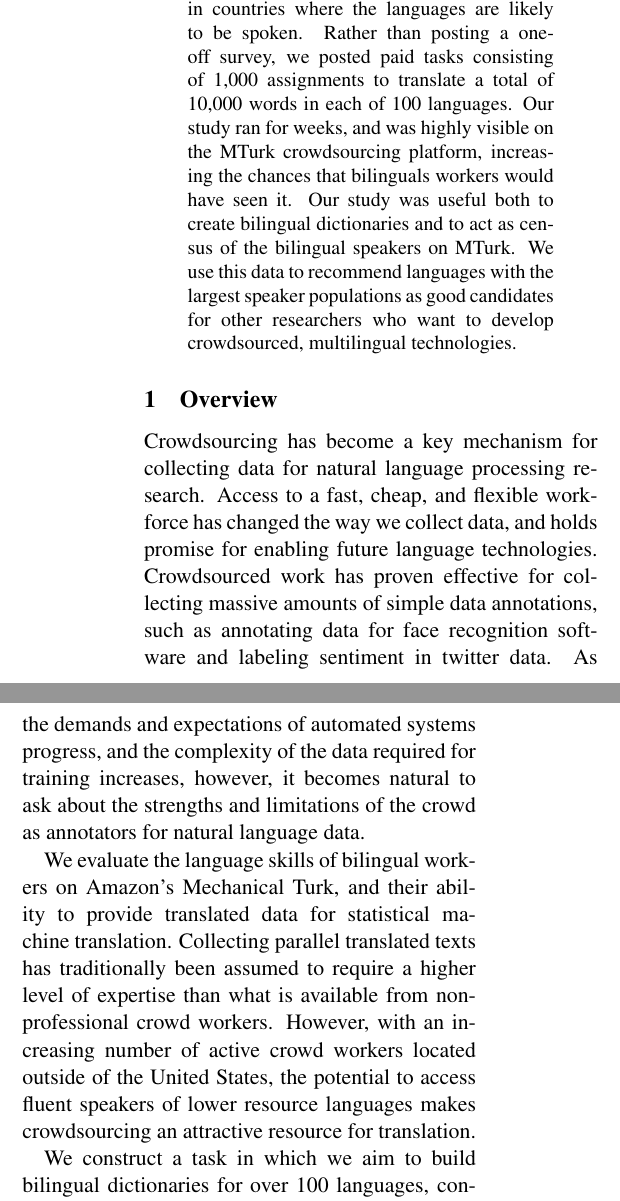
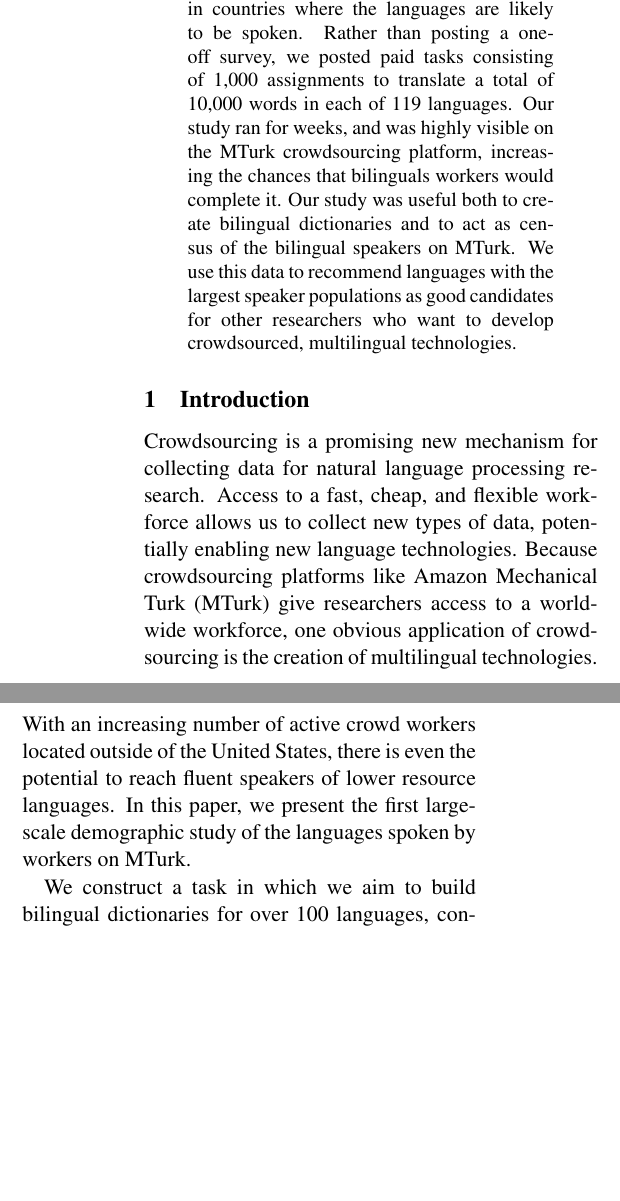
Before and after one commit to epavlick/turker-demographics, a LaTeX paper (writeup/paper.tex): two parts of the columns of page 1 of 9, joined at a grey line, cut so that both start at the same text, the shorter picture padded with empty space. Compiled offline with pdfLaTeX.

Commit message:
Making changes to the intro

```diff
--- a/writeup/paper.tex
+++ b/writeup/paper.tex
@@ -35,14 +35,19 @@ Human Language Technology Center of Excellence, Johns Hopkins University \\
 
 \begin{abstract}
 We present a large scale study of the languages spoken by bilingual workers on Mechanical Turk (MTurk).
-We establish a  methodology for determining the language skills of anonymous crowd workers that is more robust than simple surveying.  We validate workers' self-reported language skill claims by measuring their ability to correctly translate words, and by geolocating workers to see if they reside in countries where the languages are likely to be spoken. Rather than posting a one-off survey, we posted paid tasks consisting of 1,000 assignments to translate a total of 10,000 words in each of 100 languages.  Our study ran for weeks, and was highly visible on the MTurk crowdsourcing platform, increasing the chances that bilinguals workers would have seen it.  Our study was useful both to create bilingual dictionaries and to act as census of the bilingual speakers on MTurk.  We use this data to recommend languages with the largest speaker populations as good candidates for other researchers who want to  develop crowdsourced, multilingual technologies.
+We establish a  methodology for determining the language skills of anonymous crowd workers that is more robust than simple surveying.  We validate workers' self-reported language skill claims by measuring their ability to correctly translate words, and by geolocating workers to see if they reside in countries where the languages are likely to be spoken. Rather than posting a one-off survey, we posted paid tasks consisting of 1,000 assignments to translate a total of 10,000 words in each of 119 languages.  Our study ran for weeks, and was highly visible on the MTurk crowdsourcing platform, increasing the chances that bilinguals workers would complete it.  Our study was useful both to create bilingual dictionaries and to act as census of the bilingual speakers on MTurk.  We use this data to recommend languages with the largest speaker populations as good candidates for other researchers who want to  develop crowdsourced, multilingual technologies.
 
 \end{abstract}
 
-\section{Overview}
-Crowdsourcing has become a key mechanism for collecting data for natural language processing research. Access to a fast, cheap, and flexible workforce has changed the way we collect data, and holds promise for enabling future language technologies. Crowdsourced work has proven effective for collecting massive amounts of simple data annotations, such as annotating data for face recognition software and labeling sentiment in twitter data. As the demands and expectations of automated systems progress, and the complexity of the data required for training increases, however, it becomes natural to ask about the strengths and limitations of the crowd as annotators for natural language data.
+\section{Introduction}
+Crowdsourcing is a promising new mechanism for collecting data for natural language processing research. Access to a fast, cheap, and flexible workforce allows us to collect new types of data, potentially enabling new language technologies.
+% ccb - todo - combine these sentences:
+Because crowdsourcing platforms like Amazon Mechanical Turk (MTurk) give researchers access to a worldwide workforce, one obvious application of crowdsourcing is the creation of multilingual technologies.
+With an increasing number of active crowd workers located outside of the United States, there is even the potential to reach fluent speakers of lower resource languages.
+In this paper, we present the first large-scale demographic study of the languages spoken by workers on MTurk.
 
-We evaluate the language skills of bilingual workers on Amazon's Mechanical Turk, and their ability to provide translated data for statistical machine translation. Collecting parallel translated texts has traditionally been assumed to require a higher level of expertise than what is available from non-professional crowd workers. However, with an increasing number of active crowd workers located outside of the United States, the potential to access fluent speakers of lower resource languages makes crowdsourcing an attractive resource for translation.
+%Access to a fast, cheap, and flexible workforce has changed the way we collect data, and holds promise for enabling future language technologies. Crowdsourced work has proven effective for collecting massive amounts of simple data annotations, such as annotating data for face recognition software and labeling sentiment in twitter data. As the demands and expectations of automated systems progress, and the complexity of the data required for training increases, however, it becomes natural to ask about the strengths and limitations of the crowd as annotators for natural language data.
+%We evaluate the language skills of bilingual workers on Amazon's Mechanical Turk, and their ability to provide translated data for statistical machine translation. Collecting parallel translated texts has traditionally been assumed to require a higher level of expertise than what is available from non-professional crowd workers. However, with an increasing number of active crowd workers located outside of the United States, the potential to access fluent speakers of lower resource languages makes crowdsourcing an attractive resource for translation.
 
 We construct a task in which we aim to build bilingual dictionaries for over 100 languages, containing over 10,000 words each, using only translators available on Mechanical Turk. We collect demographic data relevant to the workers' language skills, and evaluate the quality of the translations submitted from workers across varying backgrounds and locations. Based on the data collected, we identify the strengths of Mechanical Turk as a source of multilingual data, and discuss best practices for ensuring high data quality from non-professional translators.
 
```
